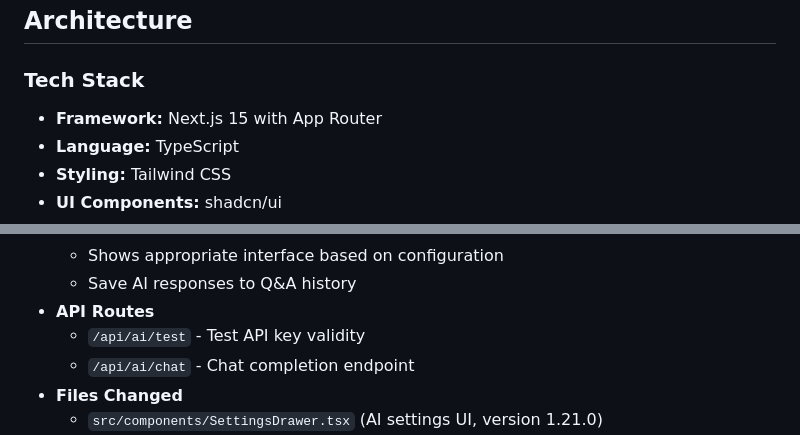
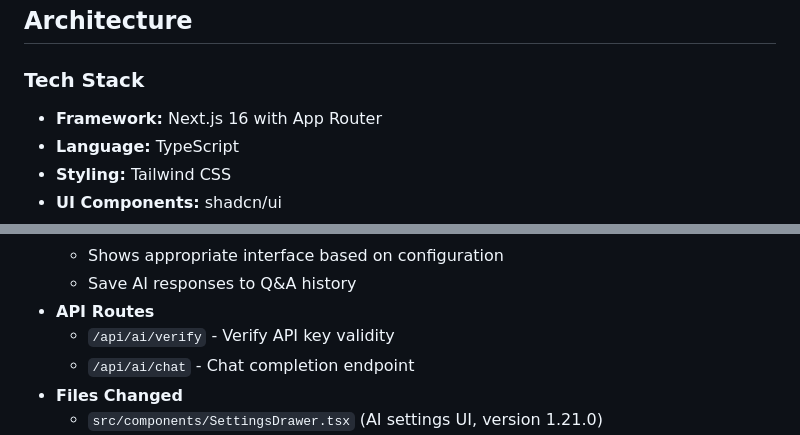
Before and after one commit to instructor-ship-it/roadfinder, a Markdown page: PROJECT_CONTEXT.md, 2 parts joined by grey strips. Rendered like a GitHub page.

```diff
--- a/PROJECT_CONTEXT.md
+++ b/PROJECT_CONTEXT.md
@@ -190,7 +190,7 @@ Traffic Controllers working on WA roads who need to:
 
 ### Tech Stack
 
-- **Framework:** Next.js 15 with App Router
+- **Framework:** Next.js 16 with App Router
 - **Language:** TypeScript
 - **Styling:** Tailwind CSS
 - **UI Components:** shadcn/ui
@@ -553,7 +553,7 @@ See `scripts/README.md` for full documentation of available scripts.
   - Shows appropriate interface based on configuration
   - Save AI responses to Q&A history
 - **API Routes**
-  - `/api/ai/test` - Test API key validity
+  - `/api/ai/verify` - Verify API key validity
   - `/api/ai/chat` - Chat completion endpoint
 - **Files Changed**
   - `src/components/SettingsDrawer.tsx` (AI settings UI, version 1.21.0)
```
Also changed, not shown: README.md (+4 -0 lines), docs/ARCHITECTURE.md (+1 -1 lines).
